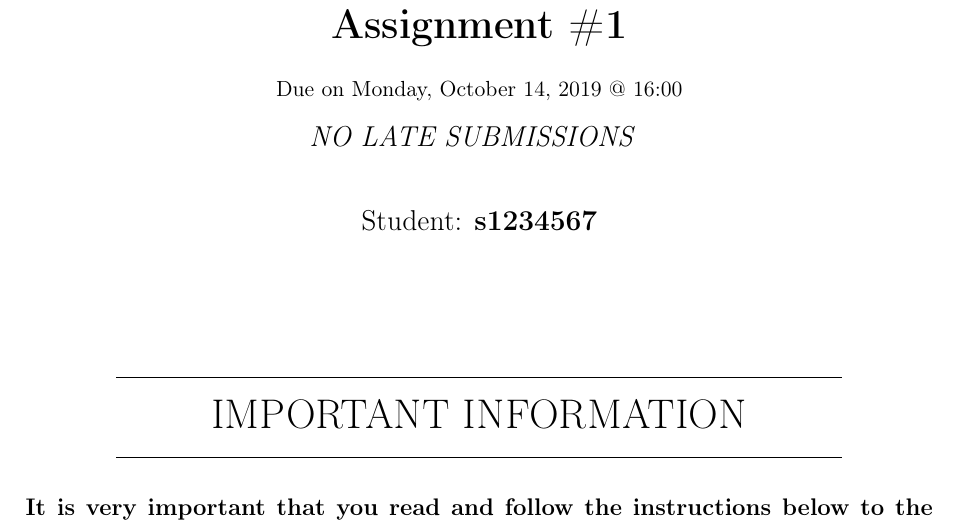
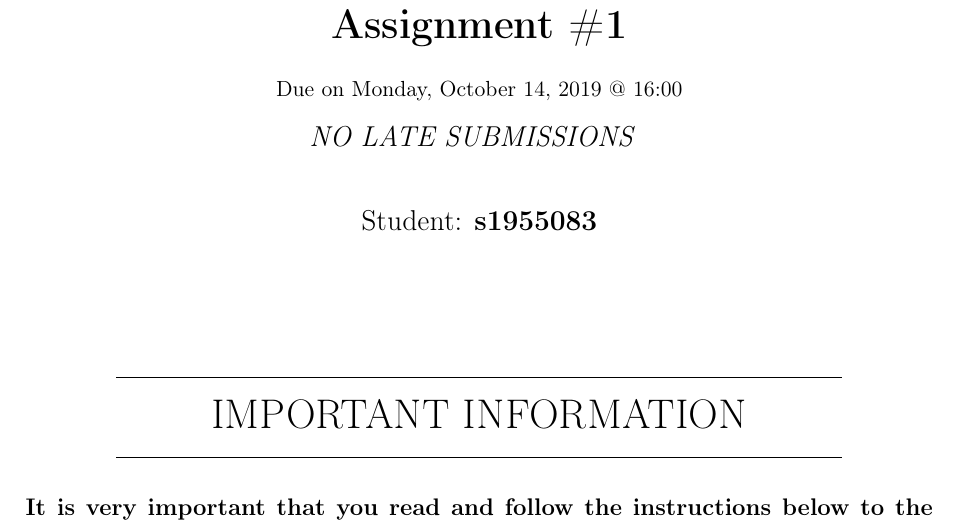
Before and after one commit to traikodinev/IAML2019, a LaTeX problem sheet (assignments/Assignment1/submission/assignment.tex): part of page 1 of 7, cut so that both start at the same text. Compiled offline with pdfLaTeX.

Commit message:
Update assignment.tex

```diff
--- a/assignments/Assignment1/submission/assignment.tex
+++ b/assignments/Assignment1/submission/assignment.tex
@@ -35,7 +35,7 @@
 %   IMPORTANT: Specify your Student ID below [You will need to uncomment the line,
 %	else compilation will fail]. Make sure to specify your student ID correctly, otherwise
 %   we may not be able to identify your work an dyou will be marked as missing.
-\newcommand{\assignmentAuthorName}{s1234567}
+\newcommand{\assignmentAuthorName}{s1955083}
 %--------------------------------------------------------
 
 \begin{document}
```
